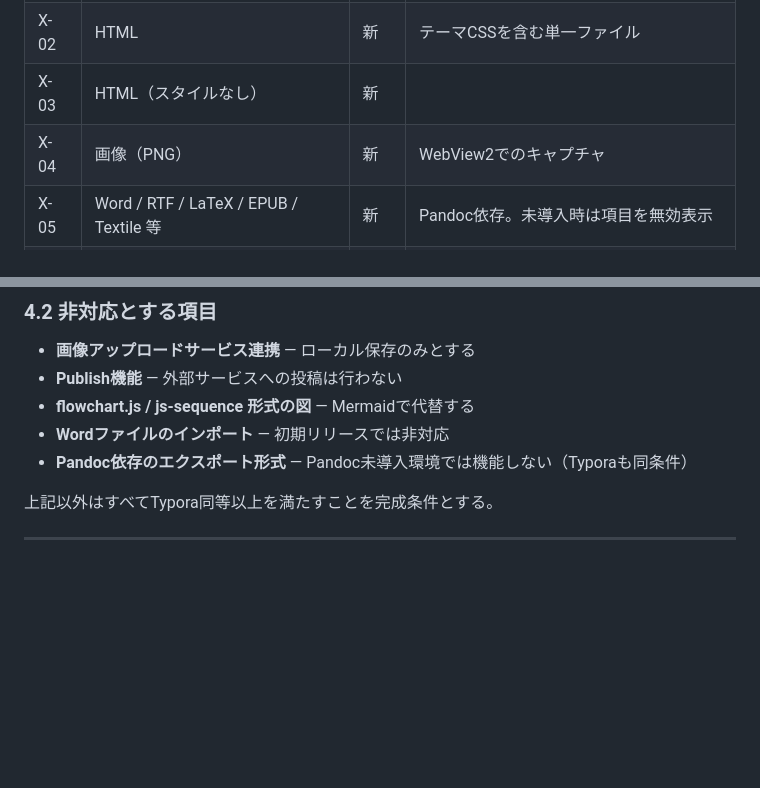
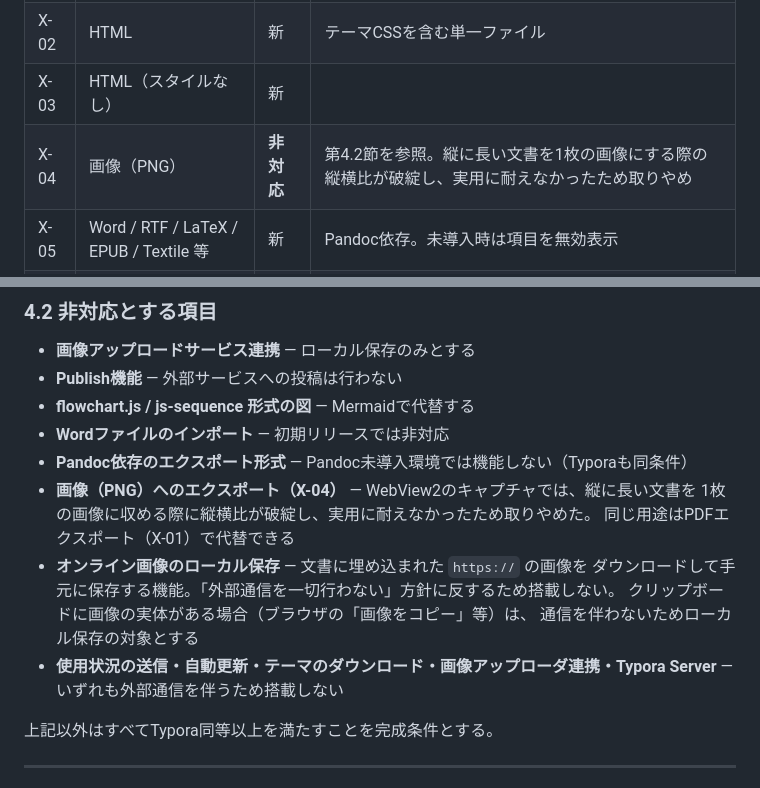
Before and after one commit to Yu5rin/pane, a Markdown page: docs/仕様書.md, 2 parts joined by grey strips. Drawn GitHub-style; blank space fills up the shorter version.

Commit message:
PNGエクスポートと外部通信を伴う機能を非対応として仕様書に明記
・X-04 画像(PNG)エクスポート: WebView2のキャプチャでは縦に長い文書の縦横比が
  破綻し実用に耐えないため取りやめる(PDFエクスポートで代替できる)
・オンライン画像のローカル保存・使用状況の送信・自動更新・テーマのダウンロード・
  画像アップローダ連携・Typora Server: 外部通信を一切行わない方針のため非対応
  (クリップボードに画像の実体がある場合は通信を伴わないため対象とする)

```diff
--- a/docs/仕様書.md
+++ b/docs/仕様書.md
@@ -271,7 +271,7 @@ Paneもこれに合わせ、設定で「既定でマークダウンソースを
 | X-01 | PDF | 新 | WebView2の `PrintToPdfAsync`。外部依存なし |
 | X-02 | HTML | 新 | テーマCSSを含む単一ファイル |
 | X-03 | HTML（スタイルなし） | 新 | |
-| X-04 | 画像（PNG） | 新 | WebView2でのキャプチャ |
+| X-04 | 画像（PNG） | **非対応** | 第4.2節を参照。縦に長い文書を1枚の画像にする際の縦横比が破綻し、実用に耐えなかったため取りやめ |
 | X-05 | Word / RTF / LaTeX / EPUB / Textile 等 | 新 | Pandoc依存。未導入時は項目を無効表示 |
 | X-06 | 印刷 | 新 | |
 
@@ -329,6 +329,15 @@ Typoraにはなく、Windows 11のメモ帳にある機能。
 - **flowchart.js / js-sequence 形式の図** — Mermaidで代替する
 - **Wordファイルのインポート** — 初期リリースでは非対応
 - **Pandoc依存のエクスポート形式** — Pandoc未導入環境では機能しない（Typoraも同条件）
+- **画像（PNG）へのエクスポート（X-04）** — WebView2のキャプチャでは、縦に長い文書を
+  1枚の画像に収める際に縦横比が破綻し、実用に耐えなかったため取りやめた。
+  同じ用途はPDFエクスポート（X-01）で代替できる
+- **オンライン画像のローカル保存** — 文書に埋め込まれた `https://` の画像を
+  ダウンロードして手元に保存する機能。「外部通信を一切行わない」方針に反するため搭載しない。
+  クリップボードに画像の実体がある場合（ブラウザの「画像をコピー」等）は、
+  通信を伴わないためローカル保存の対象とする
+- **使用状況の送信・自動更新・テーマのダウンロード・画像アップローダ連携・Typora Server** —
+  いずれも外部通信を伴うため搭載しない
 
 上記以外はすべてTypora同等以上を満たすことを完成条件とする。
 
```
